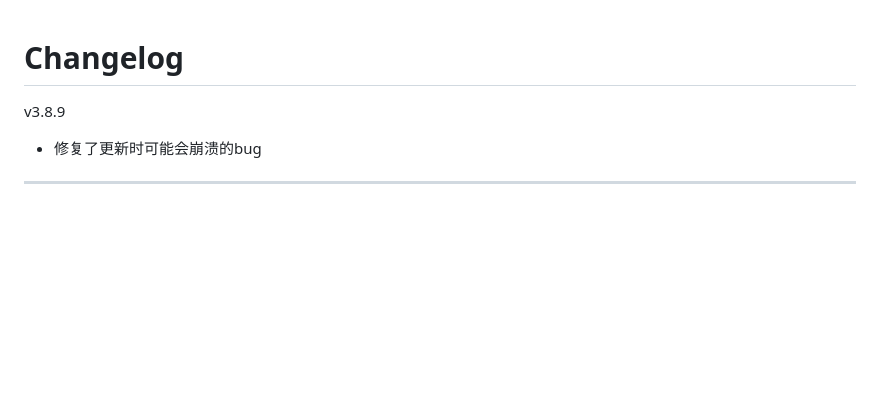
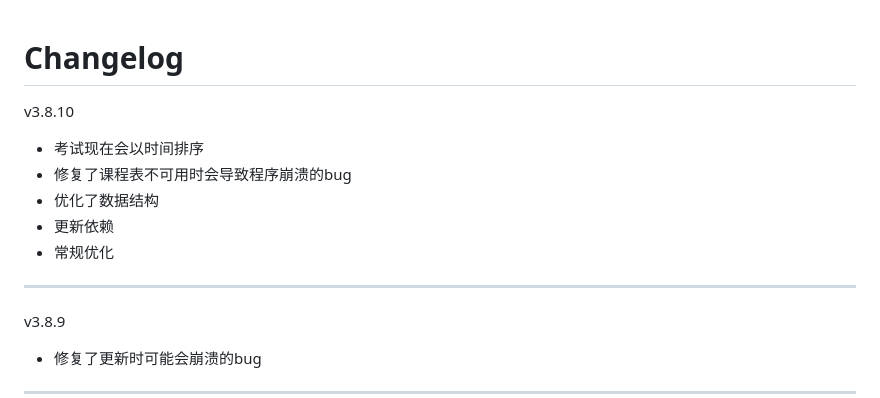
Before and after one commit to qhy040404/Library-One-Tap-Android, a Markdown page: Changelog.md, the part around the change. GitHub-like rendering; blank space fills up the shorter version.

Commit message:
Release 3.8.10

```diff
--- a/Changelog.md
+++ b/Changelog.md
@@ -1,4 +1,14 @@
 # Changelog
+
+v3.8.10
+
+* 考试现在会以时间排序
+* 修复了课程表不可用时会导致程序崩溃的bug
+* 优化了数据结构
+* 更新依赖
+* 常规优化
+
+---
 
 v3.8.9
 
```
